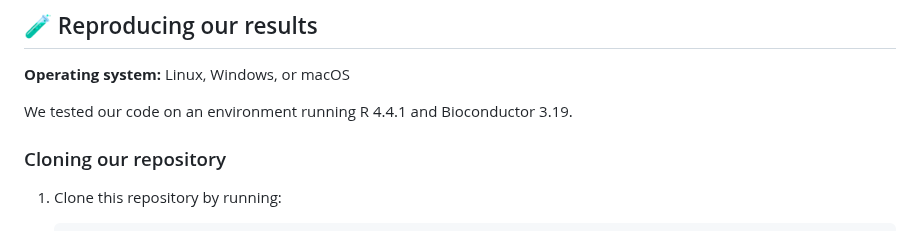
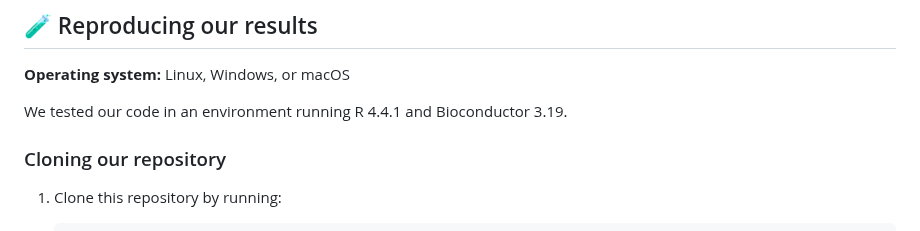
Before and after one commit to bioinfodlsu/regulated-cell-death-playground, a Markdown page: README.md, the part around the change. Rendered like a GitHub page.

```diff
--- a/README.md
+++ b/README.md
@@ -11,7 +11,7 @@ Collection of analysis scripts and notebooks related to regulated cell death
 
 **Operating system:** Linux, Windows, or macOS
 
-We tested our code on an environment running R 4.4.1 and Bioconductor 3.19.
+We tested our code in an environment running R 4.4.1 and Bioconductor 3.19.
 
 ### Cloning our repository
 
```
